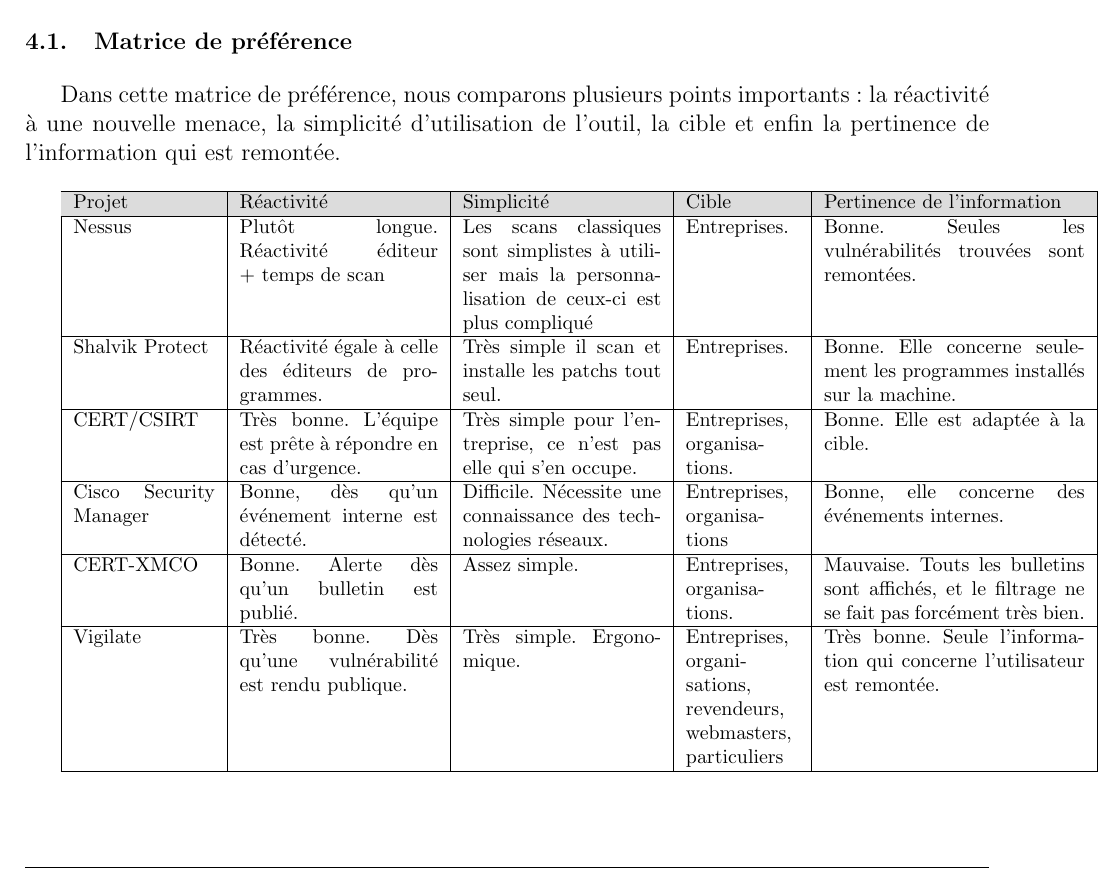
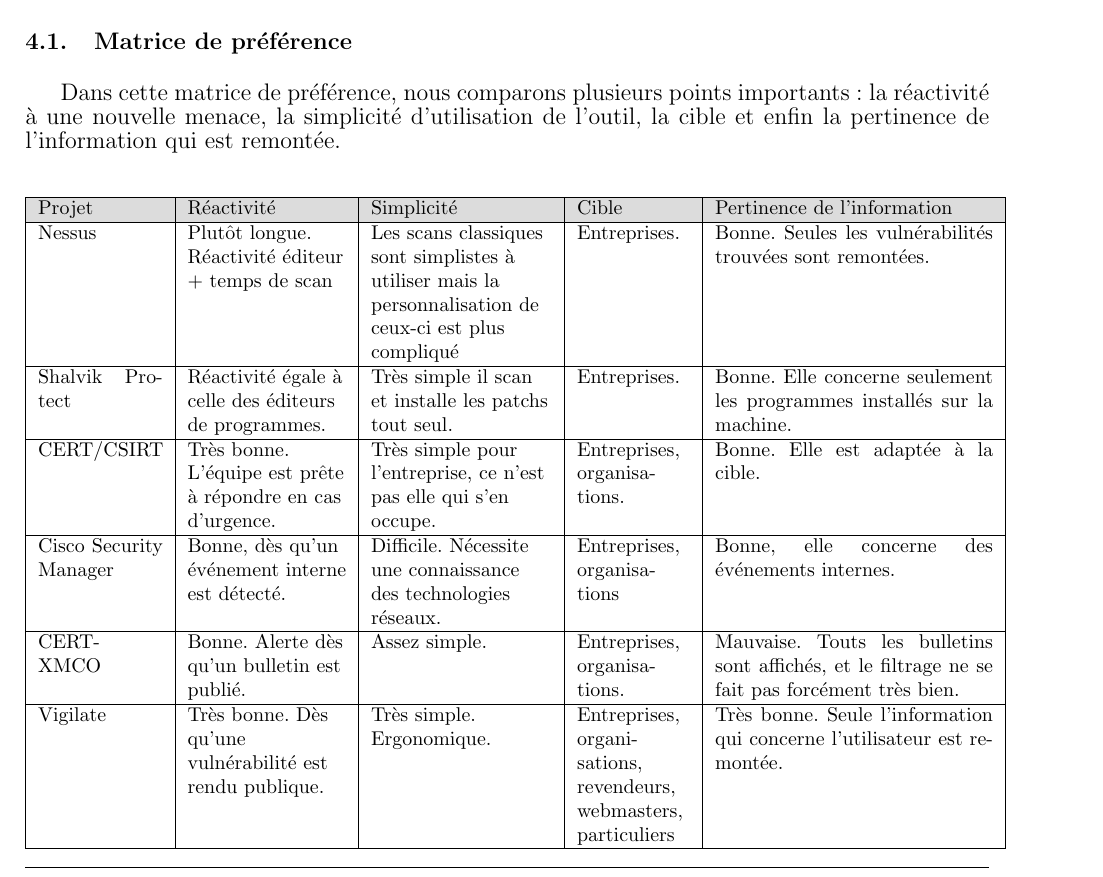
Before and after one commit to vigilate/labeip, a LaTeX thesis (documents/ede/2017_EDE_vigilate.tex, which reads documents/ede/conclusion.tex): part of page 17 of 18, cut so that both start at the same text. Compiled offline with pdfLaTeX.

Commit message:
small change

```diff
--- a/documents/ede/conclusion.tex
+++ b/documents/ede/conclusion.tex
@@ -2,9 +2,10 @@
 \thispagestyle{plain}
 
 Dans cette matrice de préférence, nous comparons plusieurs points importants: la réactivité à une nouvelle menace, la simplicité d’utilisation de l’outil, la cible et enfin la pertinence de l’information qui est remontée.\\
-
 \footnotesize
-\begin{tabular}{|p{2.5cm}|p{3.5cm}|p{3.5cm}|p{2cm}|p{4.6cm}|}
+\bigbreak
+\noindent
+\begin{tabular}{|p{2.2cm}|>{\raggedright}p{2.8cm}|>{\raggedright}p{3.2cm}|p{2cm}|p{4.9cm}|}
   \hline
   \rowcolor{Gainsboro}Projet & Réactivité & Simplicité & Cible & Pertinence de l'information \\
 \hline
```
Also changed, not shown: documents/ede/revisions.tex (+1 -1 lines), documents/ede/2017_EDE_vigilate.pdf.
